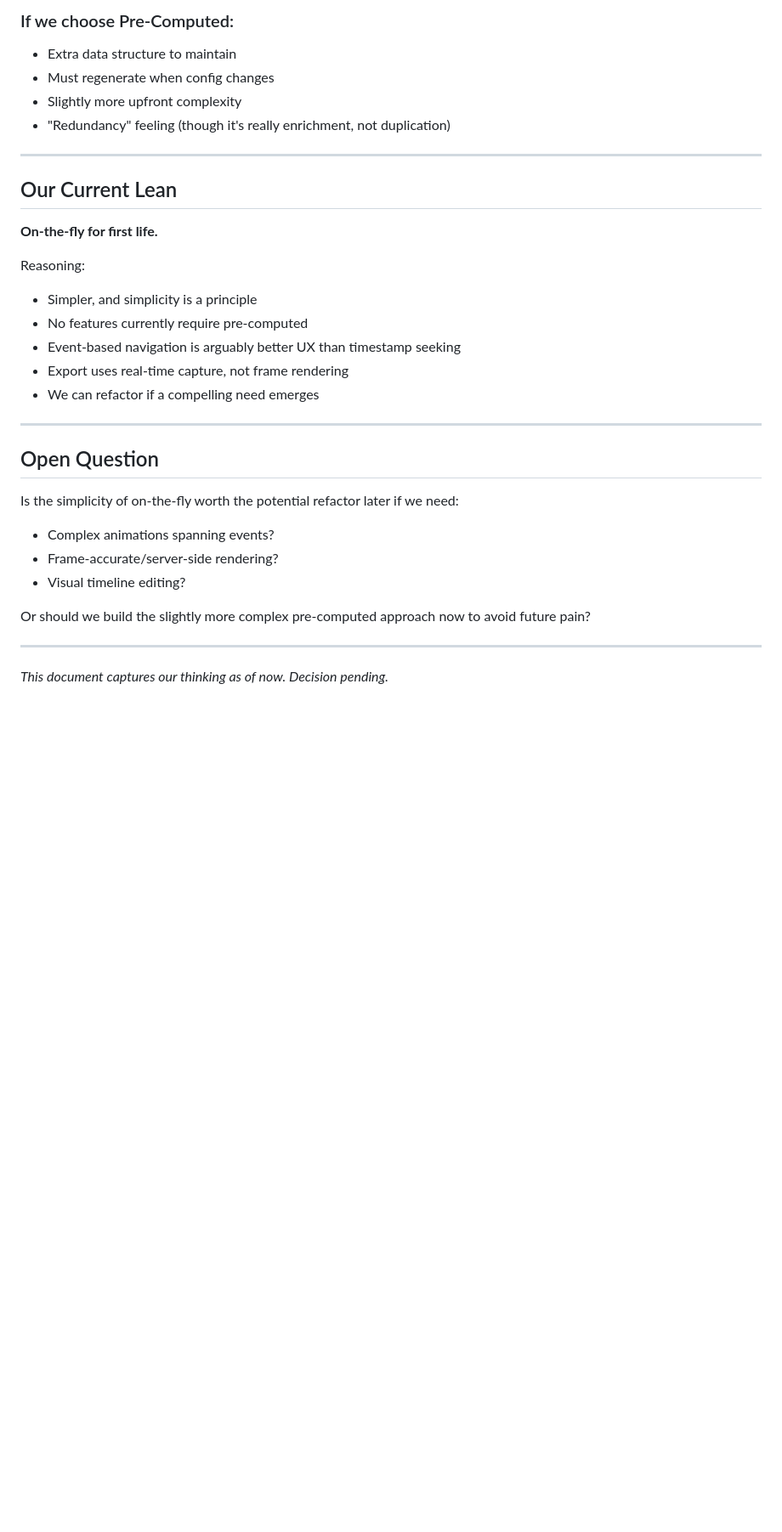
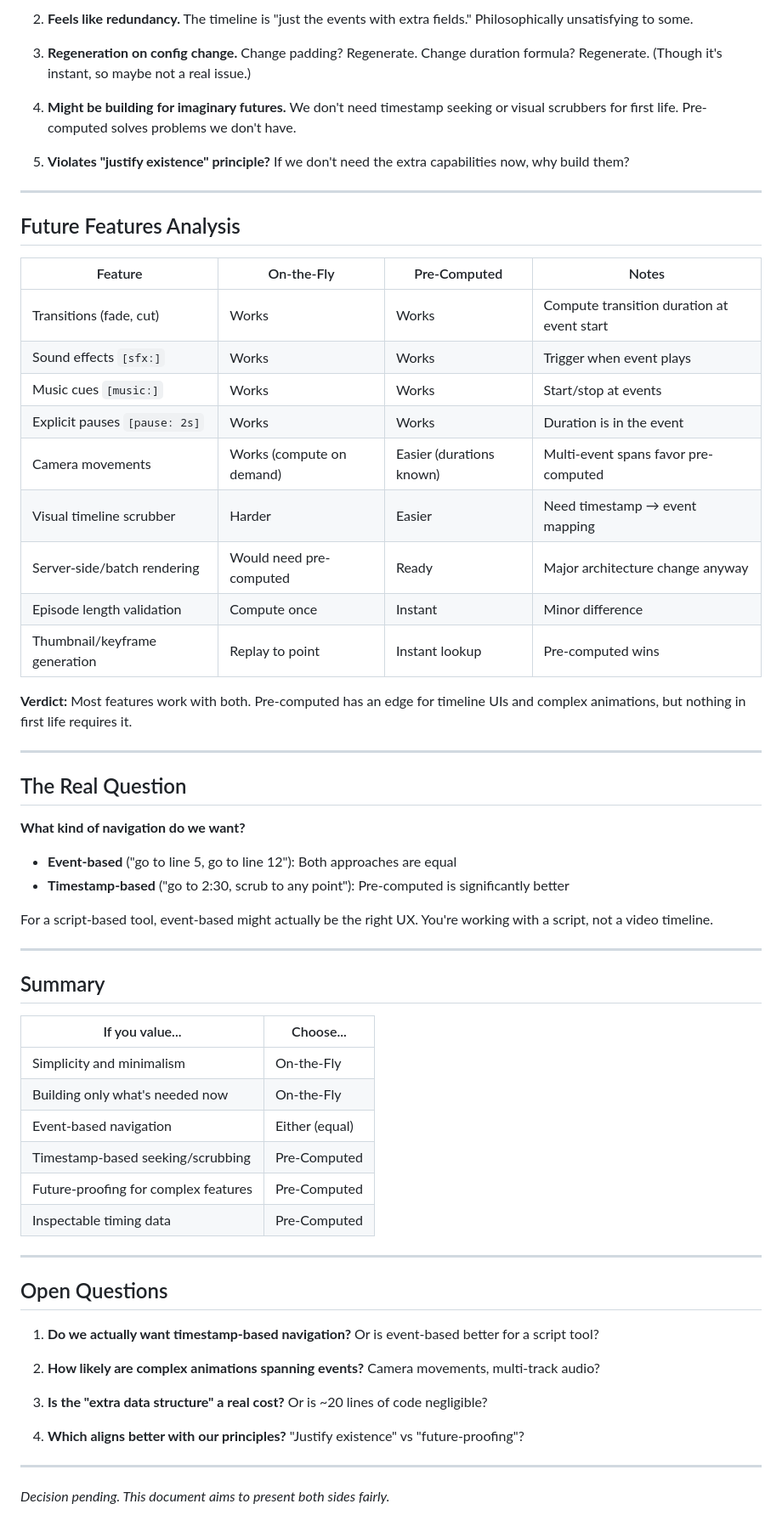
Before and after one commit to preetoshii/foreigners, a Markdown page: docs/TIMELINE_APPROACHES.md, the part around the change printed below. Shown: that part at 85% size. Drawn GitHub-style; blank space fills up the shorter version.

```diff
--- a/docs/TIMELINE_APPROACHES.md
+++ b/docs/TIMELINE_APPROACHES.md
@@ -153,34 +200,66 @@ Pre-computed could schedule everything against Web Audio API's `audioContext.cur
 
-### If we choose Pre-Computed:
-- Extra data structure to maintain
-- Must regenerate when config changes
-- Slightly more upfront complexity
-- "Redundancy" feeling (though it's really enrichment, not duplication)
+2. **Feels like redundancy.** The timeline is "just the events with extra fields." Philosophically unsatisfying to some.
+
+3. **Regeneration on config change.** Change padding? Regenerate. Change duration formula? Regenerate. (Though it's instant, so maybe not a real issue.)
+
+4. **Might be building for imaginary futures.** We don't need timestamp seeking or visual scrubbers for first life. Pre-computed solves problems we don't have.
+
+5. **Violates "justify existence" principle?** If we don't need the extra capabilities now, why build them?
 
 ---
 
-## Our Current Lean
+## Future Features Analysis
 
-**On-the-fly for first life.**
+| Feature | On-the-Fly | Pre-Computed | Notes |
+|---------|------------|--------------|-------|
+| Transitions (fade, cut) | Works | Works | Compute transition duration at event start |
+| Sound effects `[sfx:]` | Works | Works | Trigger when event plays |
+| Music cues `[music:]` | Works | Works | Start/stop at events |
+| Explicit pauses `[pause: 2s]` | Works | Works | Duration is in the event |
+| Camera movements | Works (compute on demand) | Easier (durations known) | Multi-event spans favor pre-computed |
+| Visual timeline scrubber | Harder | Easier | Need timestamp → event mapping |
+| Server-side/batch rendering | Would need pre-computed | Ready | Major architecture change anyway |
+| Episode length validation | Compute once | Instant | Minor difference |
+| Thumbnail/keyframe generation | Replay to point | Instant lookup | Pre-computed wins |
 
-Reasoning:
-- Simpler, and simplicity is a principle
-- No features currently require pre-computed
-- Event-based navigation is arguably better UX than timestamp seeking
-- Export uses real-time capture, not frame rendering
-- We can refactor if a compelling need emerges
+**Verdict:** Most features work with both. Pre-computed has an edge for timeline UIs and complex animations, but nothing in first life requires it.
 
 ---
 
-## Open Question
+## The Real Question
 
-Is the simplicity of on-the-fly worth the potential refactor later if we need:
-- Complex animations spanning events?
-- Frame-accurate/server-side rendering?
-- Visual timeline editing?
+**What kind of navigation do we want?**
 
-Or should we build the slightly more complex pre-computed approach now to avoid future pain?
+- **Event-based** ("go to line 5, go to line 12"): Both approaches are equal
+- **Timestamp-based** ("go to 2:30, scrub to any point"): Pre-computed is significantly better
+
+For a script-based tool, event-based might actually be the right UX. You're working with a script, not a video timeline.
 
 ---
 
-*This document captures our thinking as of now. Decision pending.*
+## Summary
+
+| If you value... | Choose... |
+|-----------------|-----------|
+| Simplicity and minimalism | On-the-Fly |
+| Building only what's needed now | On-the-Fly |
+| Event-based navigation | Either (equal) |
+| Timestamp-based seeking/scrubbing | Pre-Computed |
+| Future-proofing for complex features | Pre-Computed |
+| Inspectable timing data | Pre-Computed |
+
+---
+
+## Open Questions
+
+1. **Do we actually want timestamp-based navigation?** Or is event-based better for a script tool?
+
+2. **How likely are complex animations spanning events?** Camera movements, multi-track audio?
+
+3. **Is the "extra data structure" a real cost?** Or is ~20 lines of code negligible?
+
+4. **Which aligns better with our principles?** "Justify existence" vs "future-proofing"?
+
+---
+
+*Decision pending. This document aims to present both sides fairly.*
```
Also changed, not shown: other parts of docs/TIMELINE_APPROACHES.md (+100 -53 lines).
